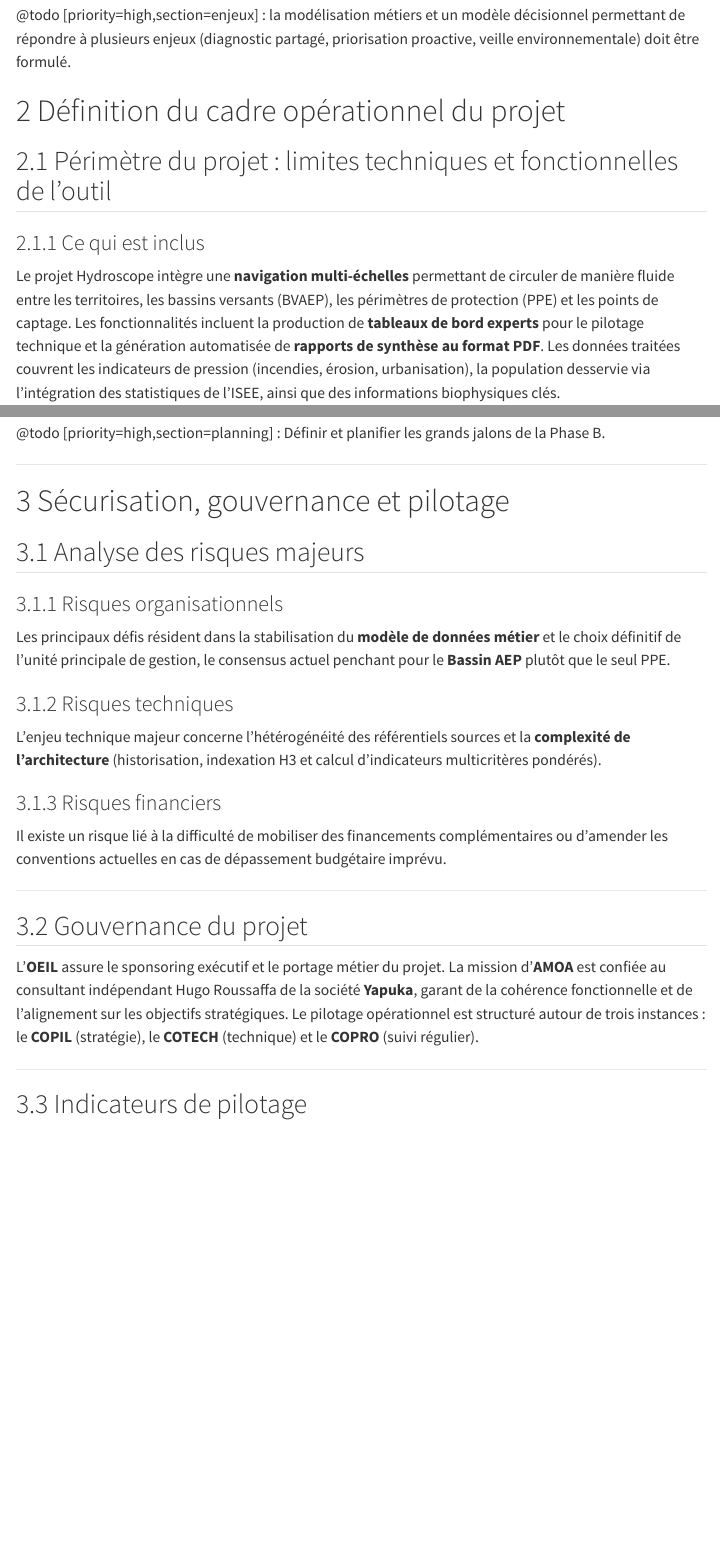
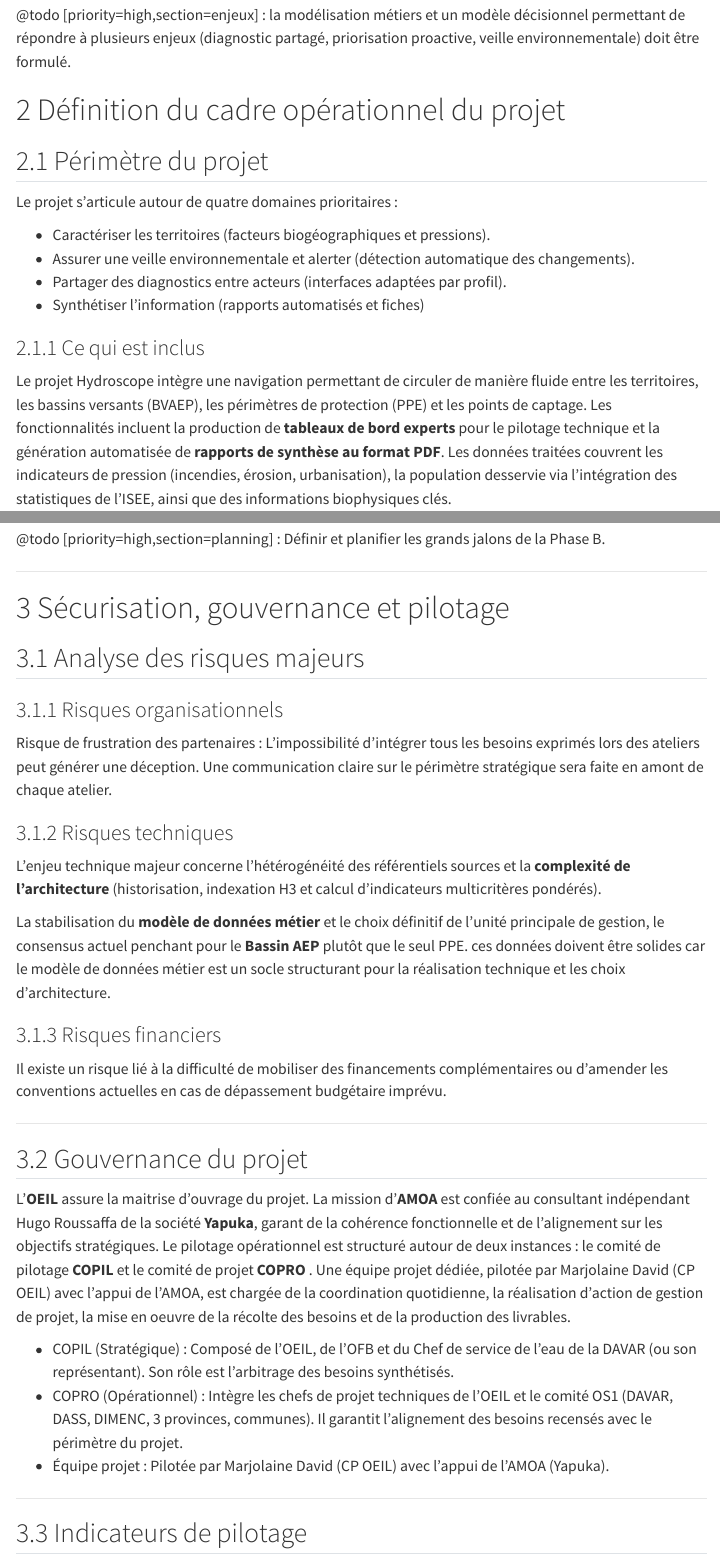
Before and after one commit to yougis/hydroscope-notes-cadrage, a Quarto document (src/note-cadrage-strategique.qmd): the page in a window 1100 px wide, from 7290 px down before the commit and from 7440 px down after it, so that both start at the same text, and a second part further down, joined at a grey line. Rendered offline with R 4.5, knitr and Pandoc in place of Quarto, with nearby package versions; menus at the side of the page are left out.

Commit message:
ajout et modification suite au kcikoff

```diff
--- a/src/note-cadrage-strategique.qmd
+++ b/src/note-cadrage-strategique.qmd
@@ -295,8 +300,16 @@ La pérennité opérationnelle du projet repose sur **l'indépendance technologi
 
 # Définition du cadre opérationnel du projet
 
-## Périmètre du projet : limites techniques et fonctionnelles de l'outil
+## Périmètre du projet
+
+Le projet s'articule autour de quatre domaines prioritaires :
+
+  - Caractériser les territoires (facteurs biogéographiques et pressions).
+  - Assurer une veille environnementale et alerter (détection automatique des changements).
+  - Partager des diagnostics entre acteurs (interfaces adaptées par profil).
+  - Synthétiser l’information (rapports automatisés et fiches)
+
 
 ### Ce qui est inclus
 
-Le projet Hydroscope intègre une **navigation multi-échelles** permettant de circuler de manière fluide entre les territoires, les bassins versants (BVAEP), les périmètres de protection (PPE) et les points de captage. Les fonctionnalités incluent la production de **tableaux de bord experts** pour le pilotage technique et la génération automatisée de **rapports de synthèse au format PDF**. Les données traitées couvrent les indicateurs de pression (incendies, érosion, urbanisation), la population desservie via l'intégration des statistiques de l'ISEE, ainsi que des informations biophysiques clés.
+Le projet Hydroscope intègre une navigation permettant de circuler de manière fluide entre les territoires, les bassins versants (BVAEP), les périmètres de protection (PPE) et les points de captage. Les fonctionnalités incluent la production de **tableaux de bord experts** pour le pilotage technique et la génération automatisée de **rapports de synthèse au format PDF**. Les données traitées couvrent les indicateurs de pression (incendies, érosion, urbanisation), la population desservie via l'intégration des statistiques de l'ISEE, ainsi que des informations biophysiques clés.
@@ -452,11 +476,14 @@ Mi-Juin : COPIL de clôture de la Phase A : Présentation finale des livrables e
 
 ### Risques organisationnels
 
-Les principaux défis résident dans la stabilisation du **modèle de données métier** et le choix définitif de l'unité principale de gestion, le consensus actuel penchant pour le **Bassin AEP** plutôt que le seul PPE.
+
+Risque de frustration des partenaires : L'impossibilité d'intégrer tous les besoins exprimés lors des ateliers peut générer une déception. Une communication claire sur le périmètre stratégique sera faite en amont de chaque atelier.
 
 ### Risques techniques
 
 L'enjeu technique majeur concerne l'hétérogénéité des référentiels sources et la **complexité de l'architecture** (historisation, indexation H3 et calcul d'indicateurs multicritères pondérés).
+
+La stabilisation du **modèle de données métier** et le choix définitif de l'unité principale de gestion, le consensus actuel penchant pour le **Bassin AEP** plutôt que le seul PPE. ces données doivent être solides car le modèle de données métier est un socle structurant pour la réalisation technique et les choix d'architecture.
 
 ### Risques financiers
 
@@ -466,7 +493,11 @@ Il existe un risque lié à la difficulté de mobiliser des financements complé
 
 ## Gouvernance du projet
 
-L'**OEIL** assure le sponsoring exécutif et le portage métier du projet. La mission d'**AMOA** est confiée au consultant indépendant Hugo Roussaffa de la société **Yapuka**, garant de la cohérence fonctionnelle et de l'alignement sur les objectifs stratégiques. Le pilotage opérationnel est structuré autour de trois instances : le **COPIL** (stratégie), le **COTECH** (technique) et le **COPRO** (suivi régulier).
+L'**OEIL** assure la maitrise d'ouvrage du projet. La mission d'**AMOA** est confiée au consultant indépendant Hugo Roussaffa de la société **Yapuka**, garant de la cohérence fonctionnelle et de l'alignement sur les objectifs stratégiques. Le pilotage opérationnel est structuré autour de deux instances : le comité de pilotage **COPIL** et le comité de projet **COPRO** . Une équipe projet dédiée, pilotée par Marjolaine David (CP OEIL) avec l'appui de l'AMOA, est chargée de la coordination quotidienne, la réalisation d'action de gestion de projet, la mise en oeuvre de la récolte des besoins et de la production des livrables.
+
+  - COPIL (Stratégique) : Composé de l'OEIL, de l'OFB et du Chef de service de l’eau de la DAVAR (ou son représentant). Son rôle est l'arbitrage des besoins synthétisés.
+  - COPRO (Opérationnel) : Intègre les chefs de projet techniques de l'OEIL et le comité OS1 (DAVAR, DASS, DIMENC, 3 provinces, communes). Il garantit l'alignement des besoins recensés avec le périmètre du projet.
+  - Équipe projet : Pilotée par Marjolaine David (CP OEIL) avec l'appui de l'AMOA (Yapuka).
 
 ---
 
```
Also changed, not shown: src/note-cadrage-strategique.qmd (24 more changed lines).
